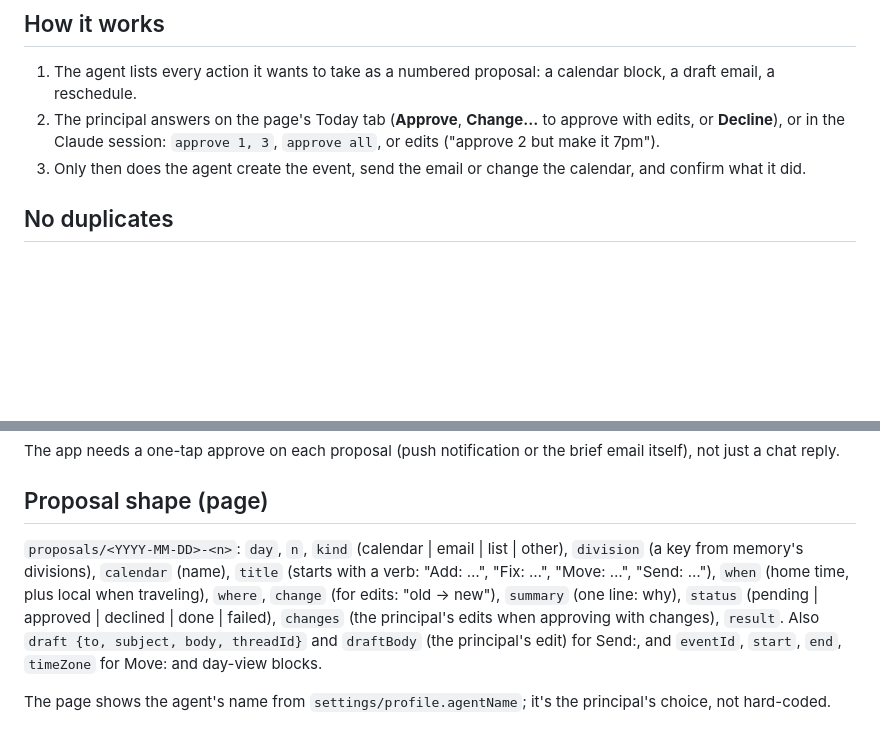
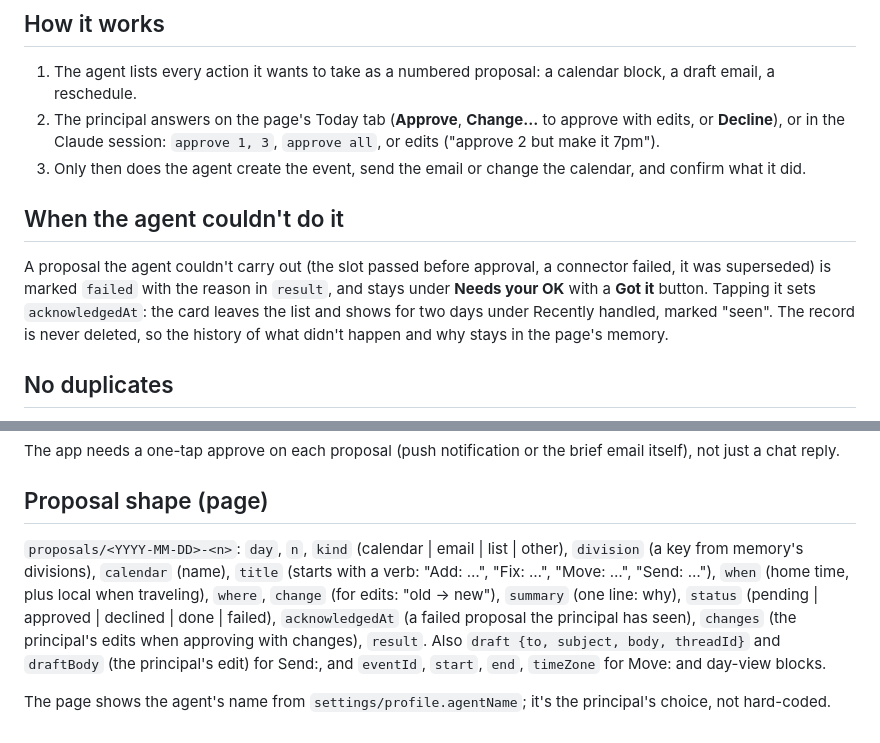
Before and after one commit to awpeace1906-collab/chief-of-staff, a Markdown page: docs/features/approvals.md, 2 parts joined by grey strips. GitHub-like rendering; blank space fills up the shorter version.

Commit message:
Approvals: failed proposals get a Got it, kept as history
A failed proposal stays under Needs your OK until the principal taps Got it;
acknowledgedAt then clears it to Recently handled. Records are never deleted.

Co-Authored-By: Claude Opus 5.5 <noreply@anthropic.com>
Claude-Session: https://claude.ai/code/session_01ADdnpBUeLtJrwnMEfpMGVZ

```diff
--- a/docs/features/approvals.md
+++ b/docs/features/approvals.md
@@ -9,6 +9,10 @@
 1. The agent lists every action it wants to take as a numbered proposal: a calendar block, a draft email, a reschedule.
 2. The principal answers on the page's Today tab (**Approve**, **Change…** to approve with edits, or **Decline**), or in the Claude session: `approve 1, 3`, `approve all`, or edits ("approve 2 but make it 7pm").
 3. Only then does the agent create the event, send the email or change the calendar, and confirm what it did.
+
+## When the agent couldn't do it
+
+A proposal the agent couldn't carry out (the slot passed before approval, a connector failed, it was superseded) is marked `failed` with the reason in `result`, and stays under **Needs your OK** with a **Got it** button. Tapping it sets `acknowledgedAt`: the card leaves the list and shows for two days under Recently handled, marked "seen". The record is never deleted, so the history of what didn't happen and why stays in the page's memory.
 
 ## No duplicates
 
@@ -37,6 +41,6 @@ The app needs a one-tap approve on each proposal (push notification or the brief
 
 ## Proposal shape (page)
 
-`proposals/<YYYY-MM-DD>-<n>`: `day`, `n`, `kind` (calendar | email | list | other), `division` (a key from memory's divisions), `calendar` (name), `title` (starts with a verb: "Add: …", "Fix: …", "Move: …", "Send: …"), `when` (home time, plus local when traveling), `where`, `change` (for edits: "old → new"), `summary` (one line: why), `status` (pending | approved | declined | done | failed), `changes` (the principal's edits when approving with changes), `result`. Also `draft {to, subject, body, threadId}` and `draftBody` (the principal's edit) for Send:, and `eventId`, `start`, `end`, `timeZone` for Move: and day-view blocks.
+`proposals/<YYYY-MM-DD>-<n>`: `day`, `n`, `kind` (calendar | email | list | other), `division` (a key from memory's divisions), `calendar` (name), `title` (starts with a verb: "Add: …", "Fix: …", "Move: …", "Send: …"), `when` (home time, plus local when traveling), `where`, `change` (for edits: "old → new"), `summary` (one line: why), `status` (pending | approved | declined | done | failed), `acknowledgedAt` (a failed proposal the principal has seen), `changes` (the principal's edits when approving with changes), `result`. Also `draft {to, subject, body, threadId}` and `draftBody` (the principal's edit) for Send:, and `eventId`, `start`, `end`, `timeZone` for Move: and day-view blocks.
 
 The page shows the agent's name from `settings/profile.agentName`; it's the principal's choice, not hard-coded.
```
